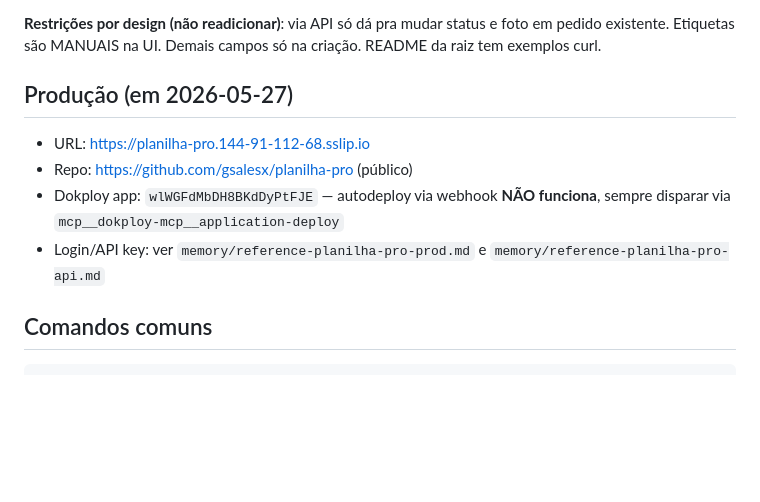
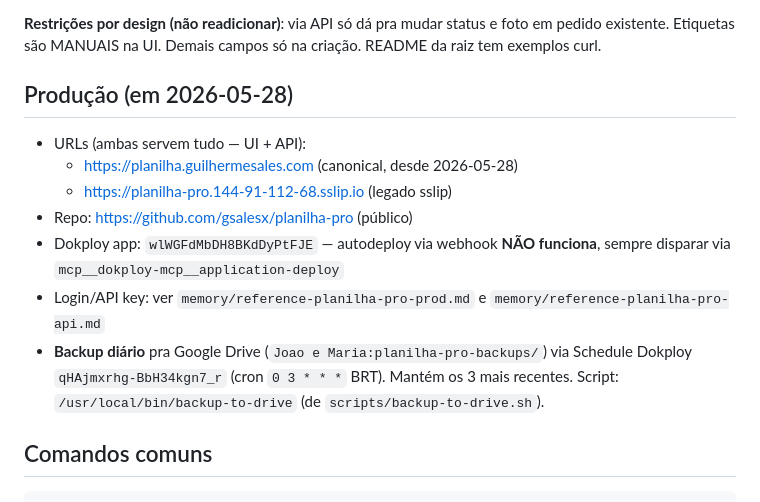
Before and after one commit to gsalesx/planilha-pro, a Markdown page: CLAUDE.md, the part around the change. Drawn GitHub-style; blank space fills up the shorter version.

Commit message:
docs(CLAUDE.md): dominio canonical + backup ativo
- planilha.guilhermesales.com como dominio canonical (sslip continua)
- Schedule diario de backup qHAjmxrhg-BbH34kgn7_r (Google Drive)

Co-Authored-By: Claude Opus 4.7 (1M context) <noreply@anthropic.com>

```diff
--- a/CLAUDE.md
+++ b/CLAUDE.md
@@ -39,11 +39,14 @@ Endpoints chave:
 
 **Restrições por design (não readicionar)**: via API só dá pra mudar status e foto em pedido existente. Etiquetas são MANUAIS na UI. Demais campos só na criação. README da raiz tem exemplos curl.
 
-## Produção (em 2026-05-27)
-- URL: https://planilha-pro.144-91-112-68.sslip.io
+## Produção (em 2026-05-28)
+- URLs (ambas servem tudo — UI + API):
+  - https://planilha.guilhermesales.com (canonical, desde 2026-05-28)
+  - https://planilha-pro.144-91-112-68.sslip.io (legado sslip)
 - Repo: https://github.com/gsalesx/planilha-pro (público)
 - Dokploy app: `wlWGFdMbDH8BKdDyPtFJE` — autodeploy via webhook **NÃO funciona**, sempre disparar via `mcp__dokploy-mcp__application-deploy`
 - Login/API key: ver `memory/reference-planilha-pro-prod.md` e `memory/reference-planilha-pro-api.md`
+- **Backup diário** pra Google Drive (`Joao e Maria:planilha-pro-backups/`) via Schedule Dokploy `qHAjmxrhg-BbH34kgn7_r` (cron `0 3 * * *` BRT). Mantém os 3 mais recentes. Script: `/usr/local/bin/backup-to-drive` (de `scripts/backup-to-drive.sh`).
 
 ## Comandos comuns
 
```
